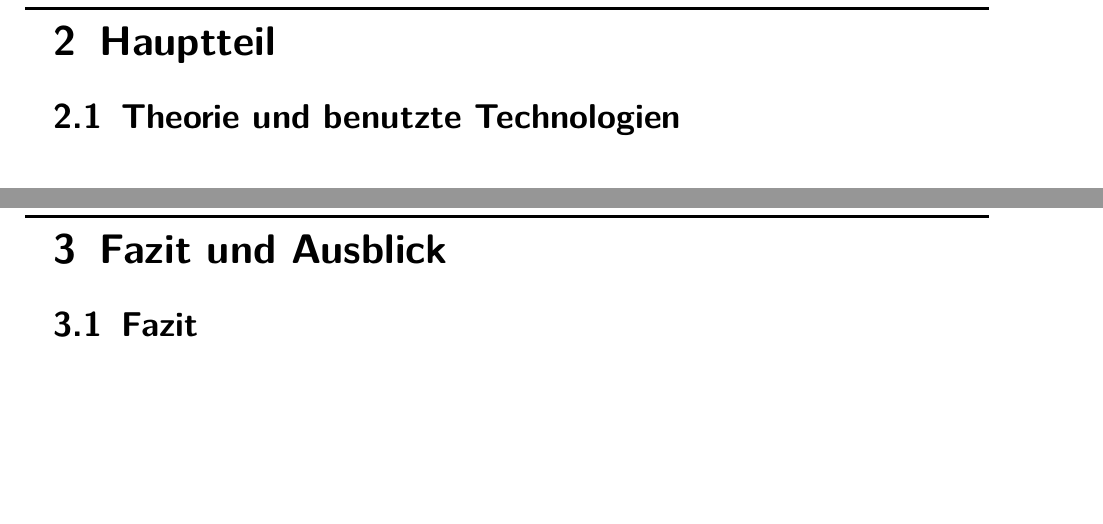
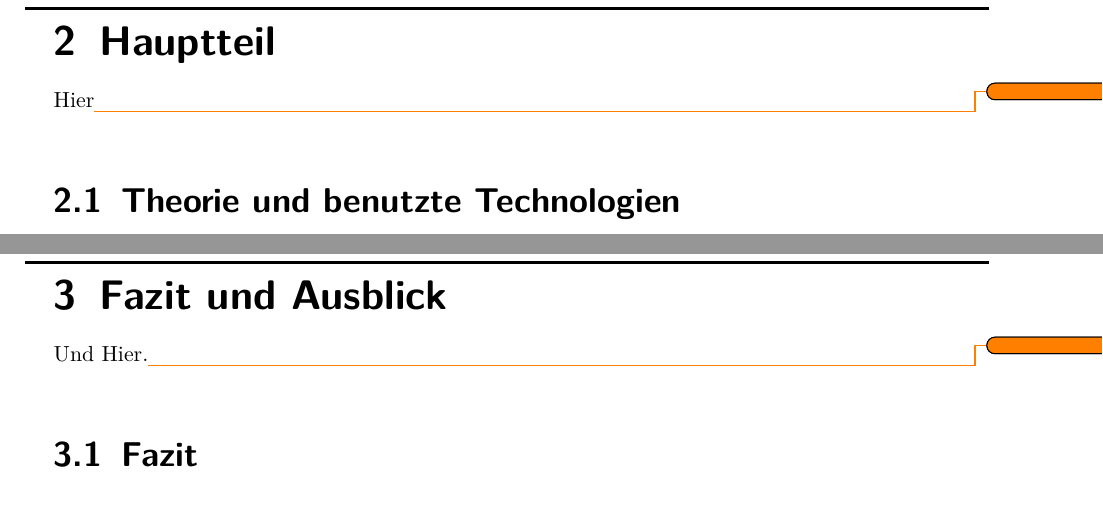
Before and after one commit to dyeske61283/Archon3DForWeb, a LaTeX document (LaTeX/Bachelorarbeit.tex, which reads LaTeX/Inhalt/Ende.tex, LaTeX/Inhalt/Hauptteil.tex): two parts of pages 11 and 13 of 27, joined at a grey line, cut so that both start at the same text, the shorter picture padded with empty space. The pictures show the PDF file LaTeX/Bachelorarbeit.pdf that the author committed with the source.

Commit message:
Added ToDo markers

```diff
--- a/LaTeX/Inhalt/Ende.tex
+++ b/LaTeX/Inhalt/Ende.tex
@@ -1,5 +1,7 @@
 \chapter{Fazit und Ausblick}
 \label{cha:fazit}
+
+Und Hier.\todo
 
 \section{Fazit}
 \label{sec:Schlussfolgerung}\index{Fazit}
--- a/LaTeX/Inhalt/Hauptteil.tex
+++ b/LaTeX/Inhalt/Hauptteil.tex
@@ -1,5 +1,7 @@
 \chapter{Hauptteil}
 \label{cha:Hauptteil}
+
+Hier\todo
 
 \section{Theorie und benutzte Technologien}
 \label{sec:theorie}\index{Theorie}
```
Also changed, not shown: LaTeX/Inhalt/Einleitung.tex (+2 -0 lines), LaTeX/Bachelorarbeit.pdf, 1 other file.
